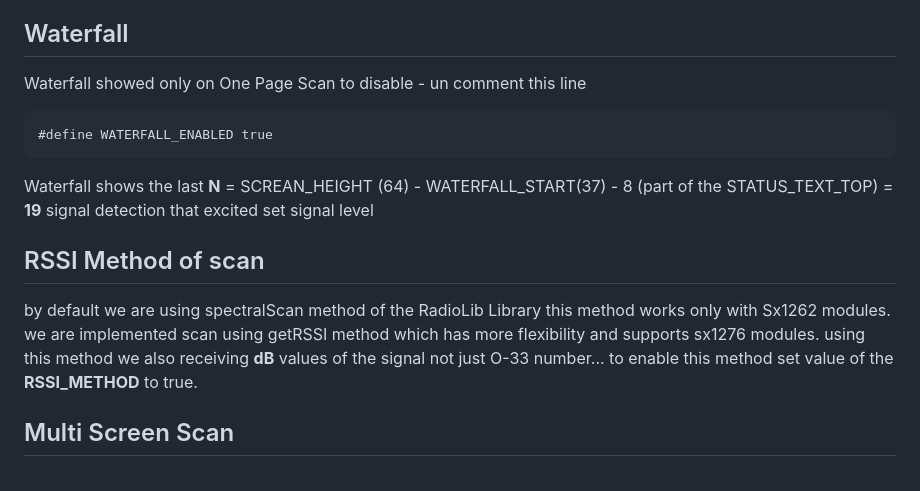
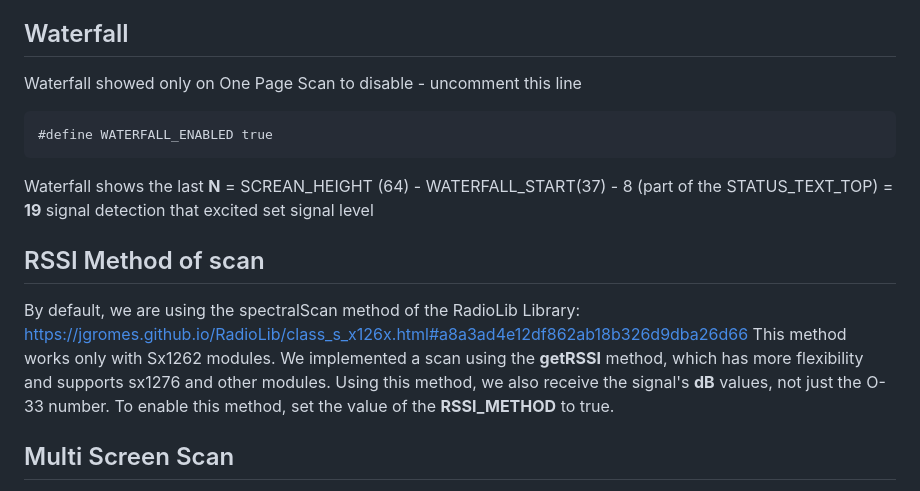
Before and after one commit to Genaker/LoraSA, a Markdown page: README.md, the part around the change. Drawn GitHub-style.

````diff
--- a/README.md
+++ b/README.md
@@ -80,18 +80,18 @@ Other settings will be ignored if **Multiple Ranges Scan** is enabled.
 
 ## Waterfall
 Waterfall showed only on One Page Scan
-to disable - un comment this line
+to disable - uncomment this line
 ```
 #define WATERFALL_ENABLED true
 ```
 Waterfall shows the last **N** = SCREAN_HEIGHT (64) - WATERFALL_START(37) - 8 (part of the STATUS_TEXT_TOP)  = **19** signal detection that excited set signal level
 
 ## RSSI Method of scan
-by default we are using spectralScan method of the RadioLib Library
-this method works only with Sx1262 modules.
-we are implemented scan using getRSSI method which has more flexibility and supports sx1276 modules.
-using this method we also receiving **dB** values of the signal not just O-33 number...
-to enable this method set value of the **RSSI_METHOD** to true.
+By default, we are using the spectralScan method of the RadioLib Library: https://jgromes.github.io/RadioLib/class_s_x126x.html#a8a3ad4e12df862ab18b326d9dba26d66
+This method works only with Sx1262 modules.
+We implemented a scan using the **getRSSI** method, which has more flexibility and supports sx1276 and other modules.
+Using this method, we also receive the signal's **dB** values, not just the O-33 number.
+To enable this method, set the value of the **RSSI_METHOD** to true.
 
 ## Multi Screen Scan
 Single screen scan for now has **RANGE / 128** resolution.
````
